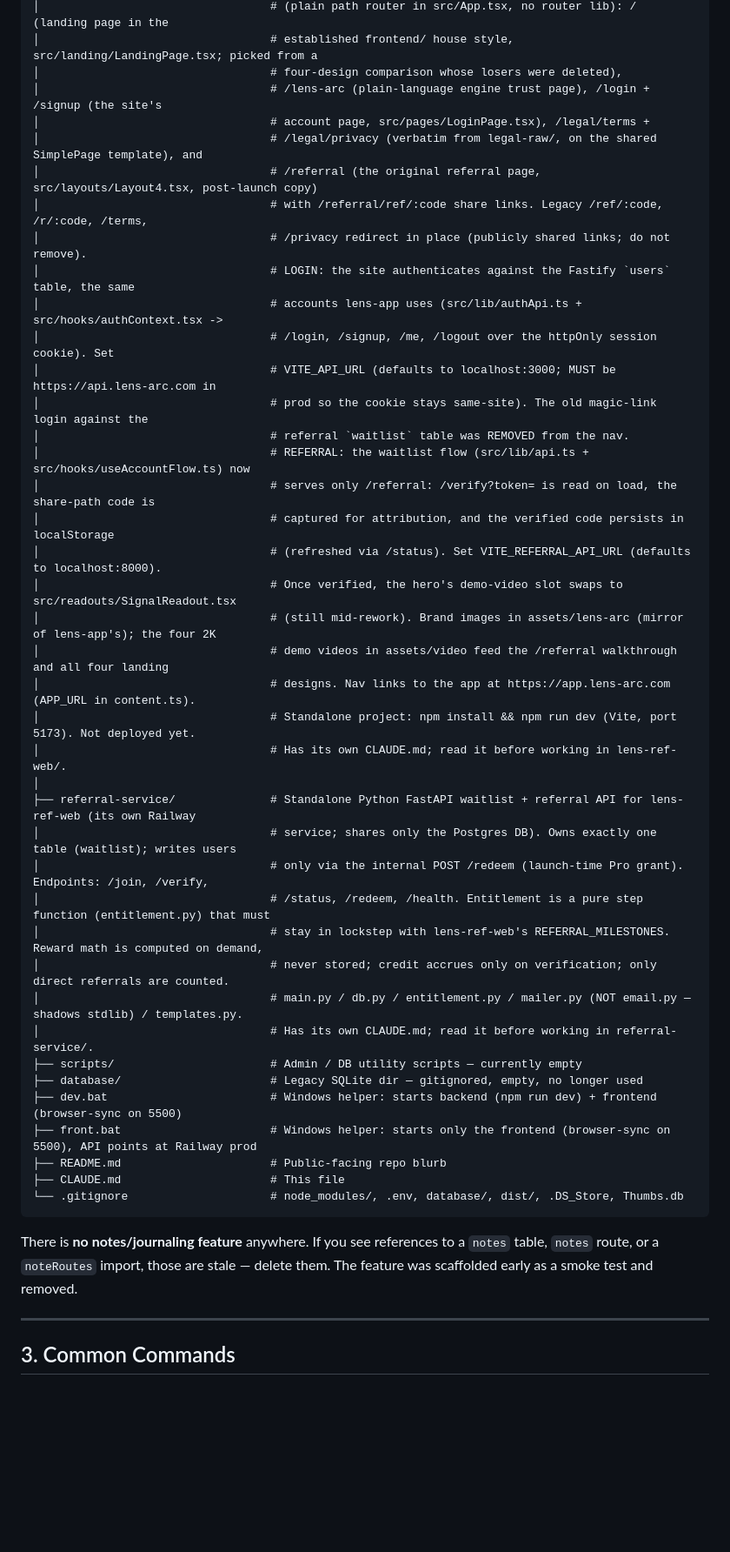
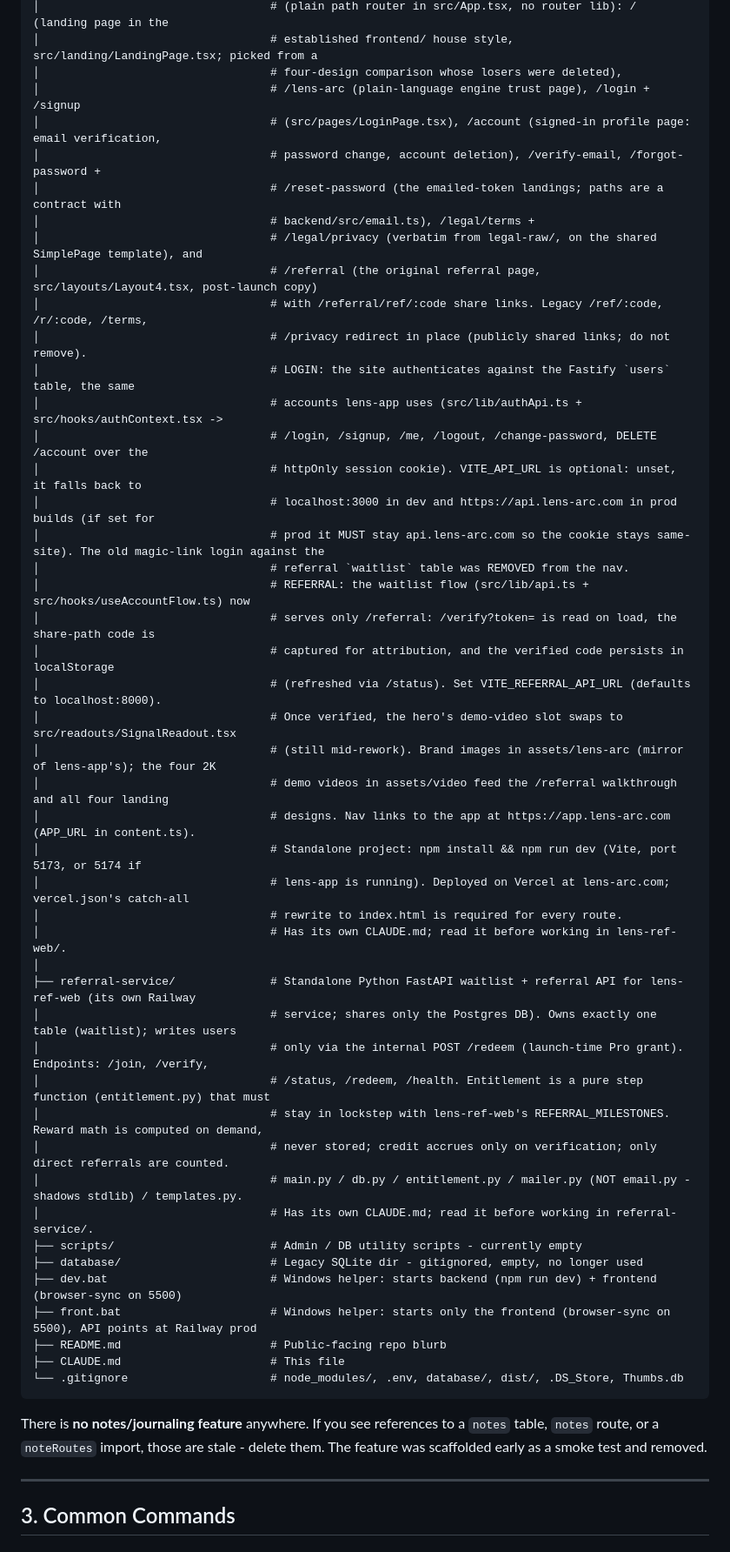
Before and after one commit to Matthew-Goley/protonyx-monorepo, a Markdown page: CLAUDE.md, the part around one of its changes. Shown at 87% size. GitHub-like rendering; blank space fills up the shorter version.

Commit message:
Updated repo CLAUDE.md

````diff
--- a/CLAUDE.md
+++ b/CLAUDE.md
@@ -157,17 +162,21 @@ _monorepo/
 │                                  # (plain path router in src/App.tsx, no router lib): / (landing page in the
 │                                  # established frontend/ house style, src/landing/LandingPage.tsx; picked from a
 │                                  # four-design comparison whose losers were deleted),
-│                                  # /lens-arc (plain-language engine trust page), /login + /signup (the site's
-│                                  # account page, src/pages/LoginPage.tsx), /legal/terms +
+│                                  # /lens-arc (plain-language engine trust page), /login + /signup
+│                                  # (src/pages/LoginPage.tsx), /account (signed-in profile page: email verification,
+│                                  # password change, account deletion), /verify-email, /forgot-password +
+│                                  # /reset-password (the emailed-token landings; paths are a contract with
+│                                  # backend/src/email.ts), /legal/terms +
 │                                  # /legal/privacy (verbatim from legal-raw/, on the shared SimplePage template), and
 │                                  # /referral (the original referral page, src/layouts/Layout4.tsx, post-launch copy)
 │                                  # with /referral/ref/:code share links. Legacy /ref/:code, /r/:code, /terms,
 │                                  # /privacy redirect in place (publicly shared links; do not remove).
 │                                  # LOGIN: the site authenticates against the Fastify `users` table, the same
 │                                  # accounts lens-app uses (src/lib/authApi.ts + src/hooks/authContext.tsx ->
-│                                  # /login, /signup, /me, /logout over the httpOnly session cookie). Set
-│                                  # VITE_API_URL (defaults to localhost:3000; MUST be https://api.lens-arc.com in
-│                                  # prod so the cookie stays same-site). The old magic-link login against the
+│                                  # /login, /signup, /me, /logout, /change-password, DELETE /account over the
+│                                  # httpOnly session cookie). VITE_API_URL is optional: unset, it falls back to
+│                                  # localhost:3000 in dev and https://api.lens-arc.com in prod builds (if set for
+│                                  # prod it MUST stay api.lens-arc.com so the cookie stays same-site). The old magic-link login against the
 │                                  # referral `waitlist` table was REMOVED from the nav.
 │                                  # REFERRAL: the waitlist flow (src/lib/api.ts + src/hooks/useAccountFlow.ts) now
 │                                  # serves only /referral: /verify?token= is read on load, the share-path code is
@@ -177,7 +186,9 @@ _monorepo/
 │                                  # (still mid-rework). Brand images in assets/lens-arc (mirror of lens-app's); the four 2K
 │                                  # demo videos in assets/video feed the /referral walkthrough and all four landing
 │                                  # designs. Nav links to the app at https://app.lens-arc.com (APP_URL in content.ts).
-│                                  # Standalone project: npm install && npm run dev (Vite, port 5173). Not deployed yet.
+│                                  # Standalone project: npm install && npm run dev (Vite, port 5173, or 5174 if
+│                                  # lens-app is running). Deployed on Vercel at lens-arc.com; vercel.json's catch-all
+│                                  # rewrite to index.html is required for every route.
 │                                  # Has its own CLAUDE.md; read it before working in lens-ref-web/.
 │
 ├── referral-service/              # Standalone Python FastAPI waitlist + referral API for lens-ref-web (its own Railway
@@ -186,10 +197,10 @@ _monorepo/
 │                                  # /status, /redeem, /health. Entitlement is a pure step function (entitlement.py) that must
 │                                  # stay in lockstep with lens-ref-web's REFERRAL_MILESTONES. Reward math is computed on demand,
 │                                  # never stored; credit accrues only on verification; only direct referrals are counted.
-│                                  # main.py / db.py / entitlement.py / mailer.py (NOT email.py — shadows stdlib) / templates.py.
+│                                  # main.py / db.py / entitlement.py / mailer.py (NOT email.py - shadows stdlib) / templates.py.
 │                                  # Has its own CLAUDE.md; read it before working in referral-service/.
-├── scripts/                       # Admin / DB utility scripts — currently empty
-├── database/                      # Legacy SQLite dir — gitignored, empty, no longer used
+├── scripts/                       # Admin / DB utility scripts - currently empty
+├── database/                      # Legacy SQLite dir - gitignored, empty, no longer used
 ├── dev.bat                        # Windows helper: starts backend (npm run dev) + frontend (browser-sync on 5500)
 ├── front.bat                      # Windows helper: starts only the frontend (browser-sync on 5500), API points at Railway prod
 ├── README.md                      # Public-facing repo blurb
@@ -197,7 +208,7 @@ _monorepo/
 └── .gitignore                     # node_modules/, .env, database/, dist/, .DS_Store, Thumbs.db
 ```
 
-There is **no notes/journaling feature** anywhere. If you see references to a `notes` table, `notes` route, or a `noteRoutes` import, those are stale — delete them. The feature was scaffolded early as a smoke test and removed.
+There is **no notes/journaling feature** anywhere. If you see references to a `notes` table, `notes` route, or a `noteRoutes` import, those are stale - delete them. The feature was scaffolded early as a smoke test and removed.
 
 ---
 
````
Also changed, not shown: other parts of CLAUDE.md (+134 -122 lines).
